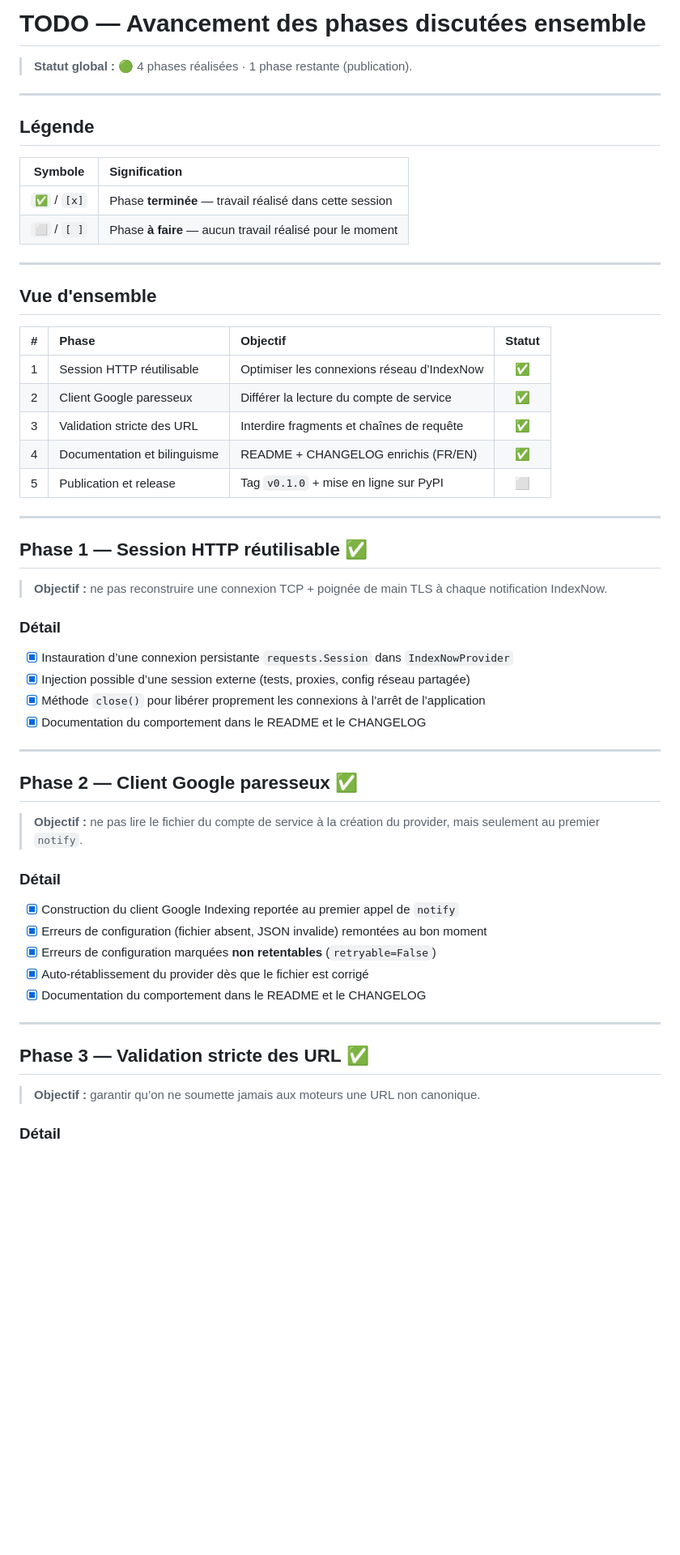
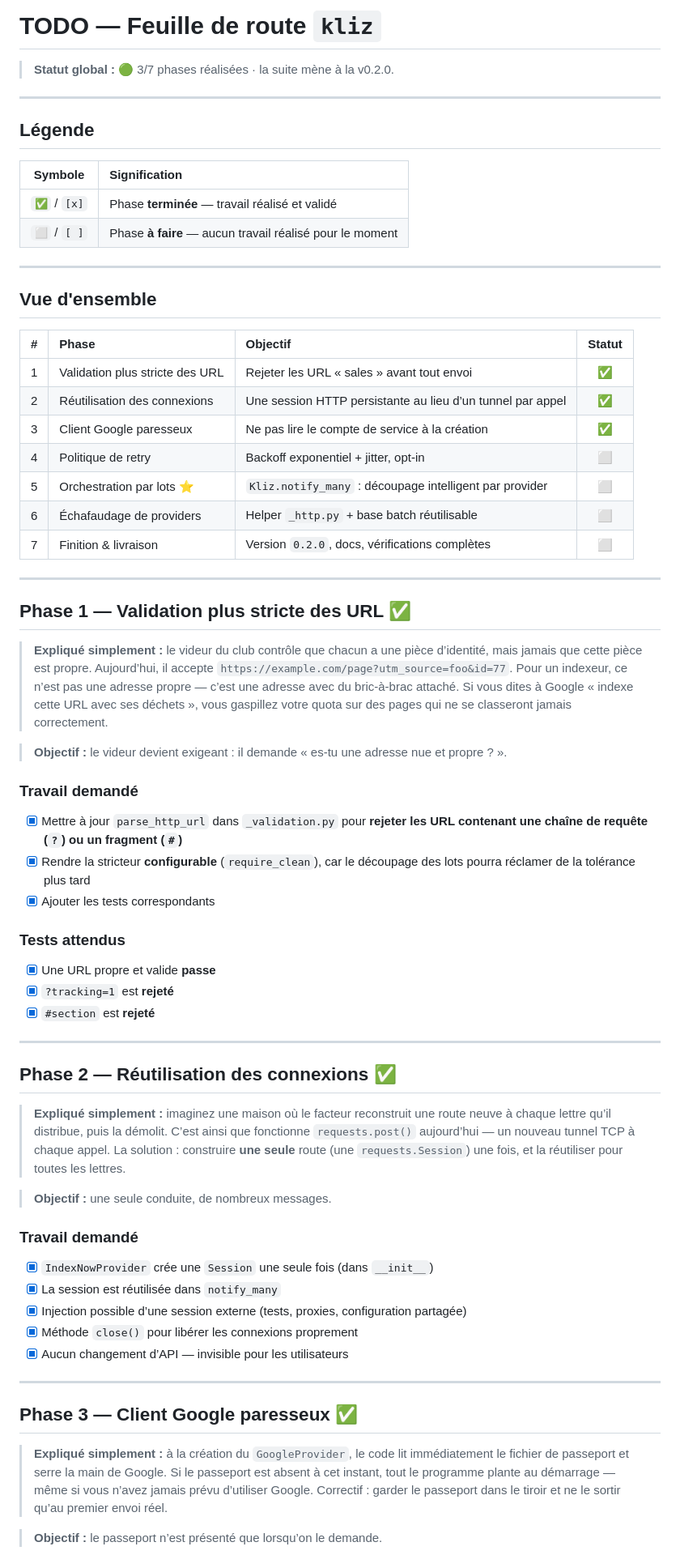
Before and after one commit to freddychoudja/kliz-, a Markdown page: TODO.md, the part around one of its changes. Shown at 81% size. GitHub-like rendering; blank space fills up the shorter version.

Commit message:
docs: restate roadmap from the seven-phase plan

```diff
--- a/TODO.md
+++ b/TODO.md
@@ -1,6 +1,6 @@
-# TODO — Avancement des phases discutées ensemble
+# TODO — Feuille de route `kliz`
 
-> **Statut global :** 🟢 4 phases réalisées · 1 phase restante (publication).
+> **Statut global :** 🟢 3/7 phases réalisées · la suite mène à la v0.2.0.
 
 ---
 
@@ -8,7 +8,7 @@
 
 | Symbole | Signification |
 | :-----: | :------------ |
-| `✅` / `[x]` | Phase **terminée** — travail réalisé dans cette session |
+| `✅` / `[x]` | Phase **terminée** — travail réalisé et validé |
 | `⬜` / `[ ]` | Phase **à faire** — aucun travail réalisé pour le moment |
 
 ---
@@ -17,46 +17,68 @@
 
 | # | Phase | Objectif | Statut |
 | :-: | :---- | :------- | :----: |
-| 1 | Session HTTP réutilisable | Optimiser les connexions réseau d’IndexNow | ✅ |
-| 2 | Client Google paresseux | Différer la lecture du compte de service | ✅ |
-| 3 | Validation stricte des URL | Interdire fragments et chaînes de requête | ✅ |
-| 4 | Documentation et bilinguisme | README + CHANGELOG enrichis (FR/EN) | ✅ |
-| 5 | Publication et release | Tag `v0.1.0` + mise en ligne sur PyPI | ⬜ |
+| 1 | Validation plus stricte des URL | Rejeter les URL « sales » avant tout envoi | ✅ |
+| 2 | Réutilisation des connexions | Une session HTTP persistante au lieu d’un tunnel par appel | ✅ |
+| 3 | Client Google paresseux | Ne pas lire le compte de service à la création | ✅ |
+| 4 | Politique de retry | Backoff exponentiel + jitter, opt-in | ⬜ |
+| 5 | Orchestration par lots ⭐ | `Kliz.notify_many` : découpage intelligent par provider | ⬜ |
+| 6 | Échafaudage de providers | Helper `_http.py` + base batch réutilisable | ⬜ |
+| 7 | Finition & livraison | Version `0.2.0`, docs, vérifications complètes | ⬜ |
 
 ---
 
-## **Phase 1 — Session HTTP réutilisable** ✅
+## **Phase 1 — Validation plus stricte des URL** ✅
 
-> **Objectif :** ne pas reconstruire une connexion TCP + poignée de main TLS à chaque
-> notification IndexNow.
+> **Expliqué simplement :** le videur du club contrôle que chacun a une pièce d’identité, mais
+> jamais que cette pièce est propre. Aujourd’hui, il accepte
+> `https://example.com/page?utm_source=foo&id=77`. Pour un indexeur, ce n’est pas une adresse
+> propre — c’est une adresse avec du bric-à-brac attaché. Si vous dites à Google « indexe cette
+> URL avec ses déchets », vous gaspillez votre quota sur des pages qui ne se classeront jamais
+> correctement.
 
-### Détail
+> **Objectif :** le videur devient exigeant : il demande « es-tu une adresse nue et propre ? ».
 
-- [x] Instauration d’une connexion persistante `requests.Session` dans `IndexNowProvider`
-- [x] Injection possible d’une session externe (tests, proxies, config réseau partagée)
-- [x] Méthode `close()` pour libérer proprement les connexions à l’arrêt de l’application
-- [x] Documentation du comportement dans le README et le CHANGELOG
+### Travail demandé
+
+- [x] Mettre à jour `parse_http_url` dans `_validation.py` pour **rejeter les URL contenant une
+      chaîne de requête (`?`) ou un fragment (`#`)**
+- [x] Rendre la stricteur **configurable** (`require_clean`), car le découpage des lots pourra
+      réclamer de la tolérance plus tard
+- [x] Ajouter les tests correspondants
+
+### Tests attendus
+
+- [x] Une URL propre et valide **passe**
+- [x] `?tracking=1` est **rejeté**
+- [x] `#section` est **rejeté**
 
 ---
 
-## **Phase 2 — Client Google paresseux** ✅
+## **Phase 2 — Réutilisation des connexions** ✅
 
-> **Objectif :** ne pas lire le fichier du compte de service à la création du provider,
-> mais seulement au premier `notify`.
+> **Expliqué simplement :** imaginez une maison où le facteur reconstruit une route neuve à
+> chaque lettre qu’il distribue, puis la démolit. C’est ainsi que fonctionne `requests.post()`
+> aujourd’hui — un nouveau tunnel TCP à chaque appel. La solution : construire **une seule**
+> route (une `requests.Session`) une fois, et la réutiliser pour toutes les lettres.
 
-### Détail
+> **Objectif :** une seule conduite, de nombreux messages.
 
-- [x] Construction du client Google Indexing reportée au premier appel de `notify`
-- [x] Erreurs de configuration (fichier absent, JSON invalide) remontées au bon moment
-- [x] Erreurs de configuration marquées **non retentables** (`retryable=False`)
-- [x] Auto-rétablissement du provider dès que le fichier est corrigé
-- [x] Documentation du comportement dans le README et le CHANGELOG
+### Travail demandé
+
+- [x] `IndexNowProvider` crée une `Session` une seule fois (dans `__init__`)
+- [x] La session est réutilisée dans `notify_many`
+- [x] Injection possible d’une session externe (tests, proxies, configuration partagée)
+- [x] Méthode `close()` pour libérer les connexions proprement
+- [x] Aucun changement d’API — invisible pour les utilisateurs
 
 ---
 
-## **Phase 3 — Validation stricte des URL** ✅
+## **Phase 3 — Client Google paresseux** ✅
 
-> **Objectif :** garantir qu’on ne soumette jamais aux moteurs une URL non canonique.
+> **Expliqué simplement :** à la création du `GoogleProvider`, le code lit immédiatement le
+> fichier de passeport et serre la main de Google. Si le passeport est absent à cet instant,
+> tout le programme plante au démarrage — même si vous n’avez jamais prévu d’utiliser Google.
+> Correctif : garder le passeport dans le tiroir et ne le sortir qu’au premier envoi réel.
 
-### Détail
+> **Objectif :** le passeport n’est présenté que lorsqu’on le demande.
 
```
Also changed, not shown: other parts of TODO.md (+76 -27 lines).
